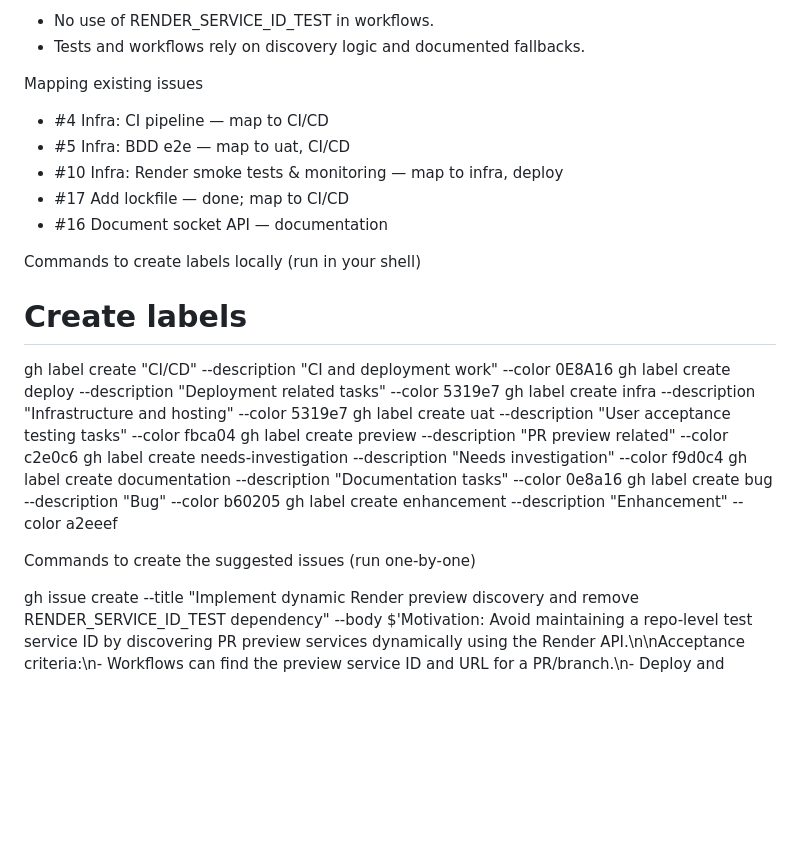
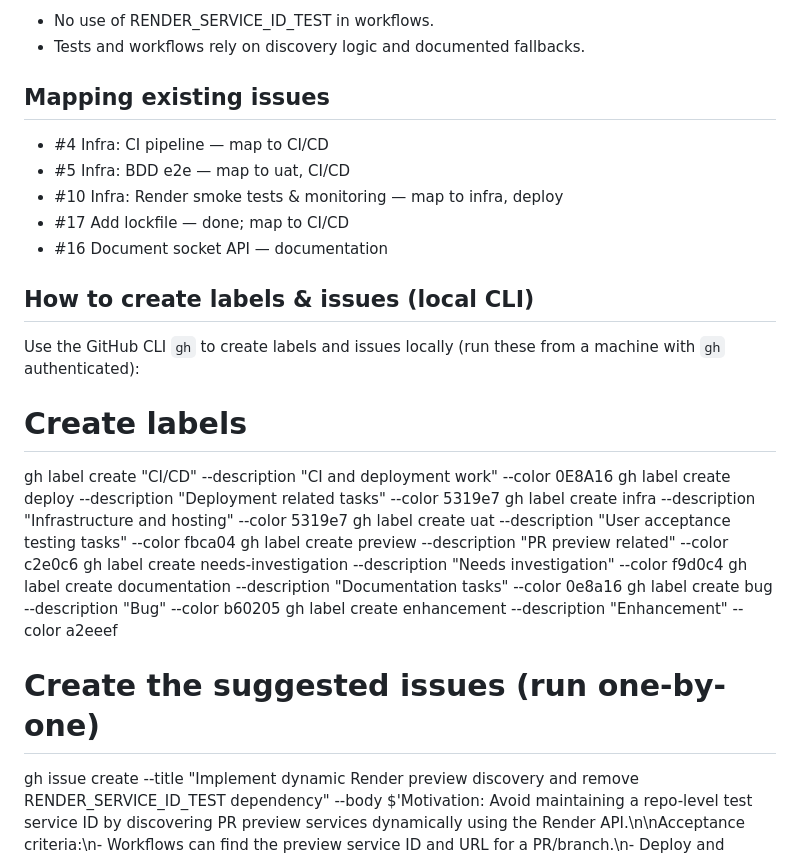
Before and after one commit to jgreensite/smellyhead, a Markdown page: docs/CI_CD_ISSUES.md, the part around one of its changes. GitHub-like rendering; blank space fills up the shorter version.

```diff
--- a/docs/CI_CD_ISSUES.md
+++ b/docs/CI_CD_ISSUES.md
@@ -88,7 +97,7 @@ Acceptance criteria:
 - Tests and workflows rely on discovery logic and documented fallbacks.
 
 
-Mapping existing issues
+## Mapping existing issues
 
 - #4 Infra: CI pipeline — map to CI/CD
 - #5 Infra: BDD e2e — map to uat, CI/CD
@@ -97,7 +106,9 @@ Mapping existing issues
 - #16 Document socket API — documentation
 
 
-Commands to create labels locally (run in your shell)
+## How to create labels & issues (local CLI)
+
+Use the GitHub CLI `gh` to create labels and issues locally (run these from a machine with `gh` authenticated):
 
 # Create labels
 gh label create "CI/CD" --description "CI and deployment work" --color 0E8A16
@@ -110,9 +121,7 @@ gh label create documentation --description "Documentation tasks" --color 0e8a16
 gh label create bug --description "Bug" --color b60205
 gh label create enhancement --description "Enhancement" --color a2eeef
 
-
-Commands to create the suggested issues (run one-by-one)
-
+# Create the suggested issues (run one-by-one)
 gh issue create --title "Implement dynamic Render preview discovery and remove RENDER_SERVICE_ID_TEST dependency" --body $'Motivation: Avoid maintaining a repo-level test service ID by discovering PR preview services dynamically using the Render API.\n\nAcceptance criteria:\n- Workflows can find the preview service ID and URL for a PR/branch.\n- Deploy and preview workflows no longer require the RENDER_SERVICE_ID_TEST secret.\n- pr-preview-smoke uploads services.json for diagnostics when discovery fails.\n\nImplementation notes:\n- Query Render API /v1/services and match by branch/PR or service name pattern.\n- Add safe fallbacks and caching to avoid rate limits.\n- Update pr-preview-smoke.yml and deploy-to-render.yml to use discovery and add tests.' --label "CI/CD"
 
 gh issue create --title "Create Render test environment and document settings" --body $'Create a dedicated Render test environment for UAT that mirrors production as closely as feasible.\n\nAcceptance criteria:\n- A Render service `smellyhead-test` exists with branch main auto-deploy enabled.\n- Node build/start commands set to `npm ci && npm run build --if-present` and `npm start`.\n- Health check configured and env vars mirrored from prod but pointing to test resources.\n- Document exact UI fields and env var names in `docs/RENDER_SETUP.md`.' --label "CI/CD"
```
Also changed, not shown: other parts of docs/CI_CD_ISSUES.md (+29 -10 lines).
